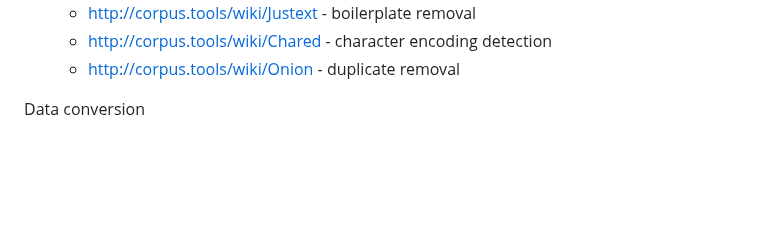
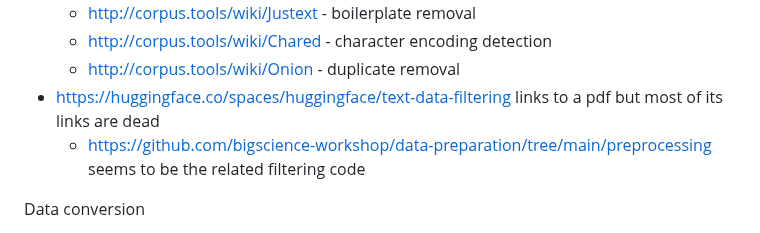
Before and after one commit to hplt-project/HPLT-textpipes, a Markdown page: TOOLS.md, the part around the change. Rendered like a GitHub page; blank space fills up the shorter version.

Commit message:
Update TOOLS.md
Add that huggingface bigscience page

```diff
--- a/TOOLS.md
+++ b/TOOLS.md
@@ -37,7 +37,8 @@ Data filtering / curation
   * http://corpus.tools/wiki/Justext - boilerplate removal
   * http://corpus.tools/wiki/Chared - character encoding detection
   * http://corpus.tools/wiki/Onion - duplicate removal
-
+* https://huggingface.co/spaces/huggingface/text-data-filtering links to a pdf but most of its links are dead
+  * https://github.com/bigscience-workshop/data-preparation/tree/main/preprocessing seems to be the related filtering code
 
 Data conversion
 
```
